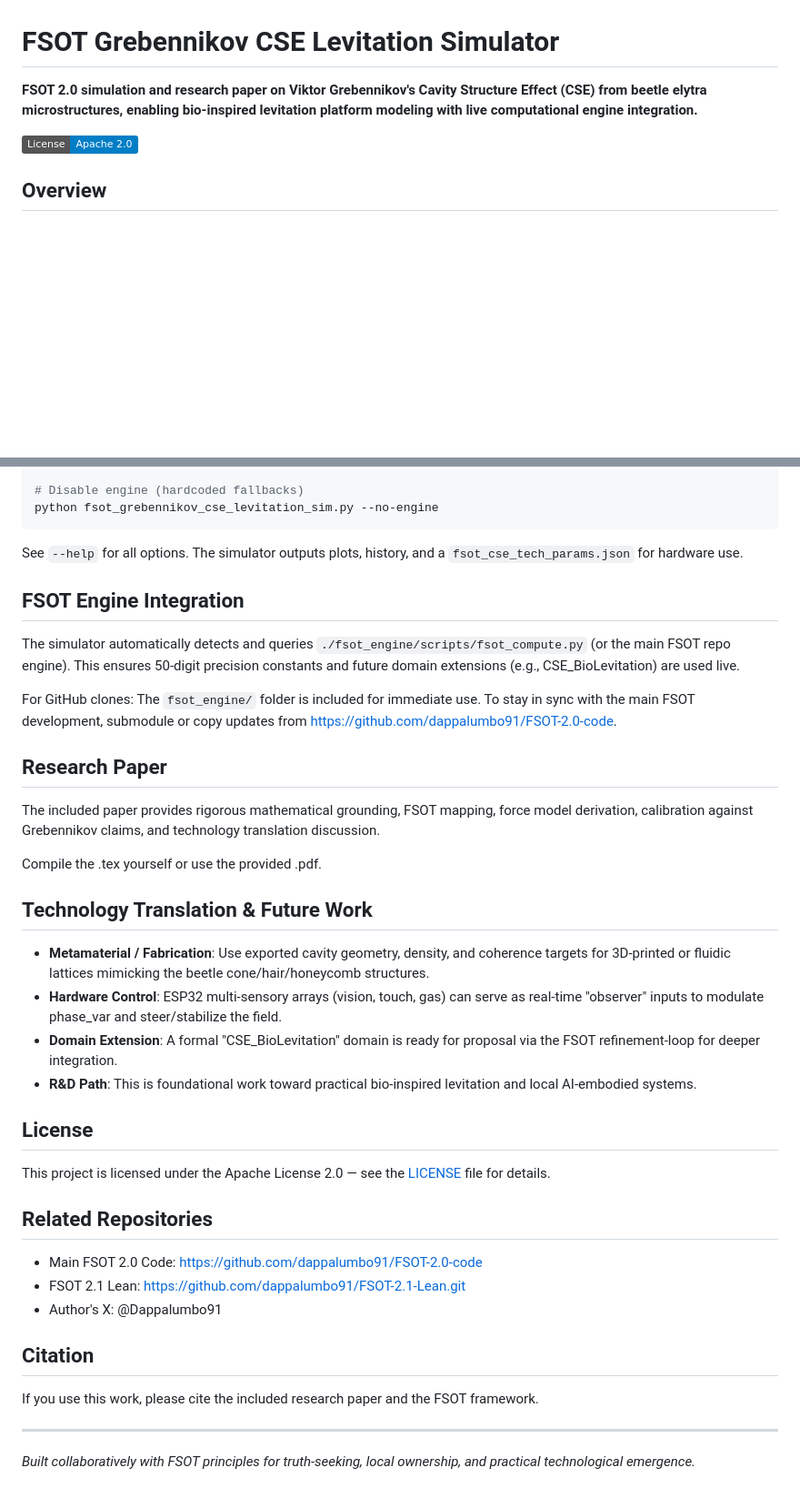
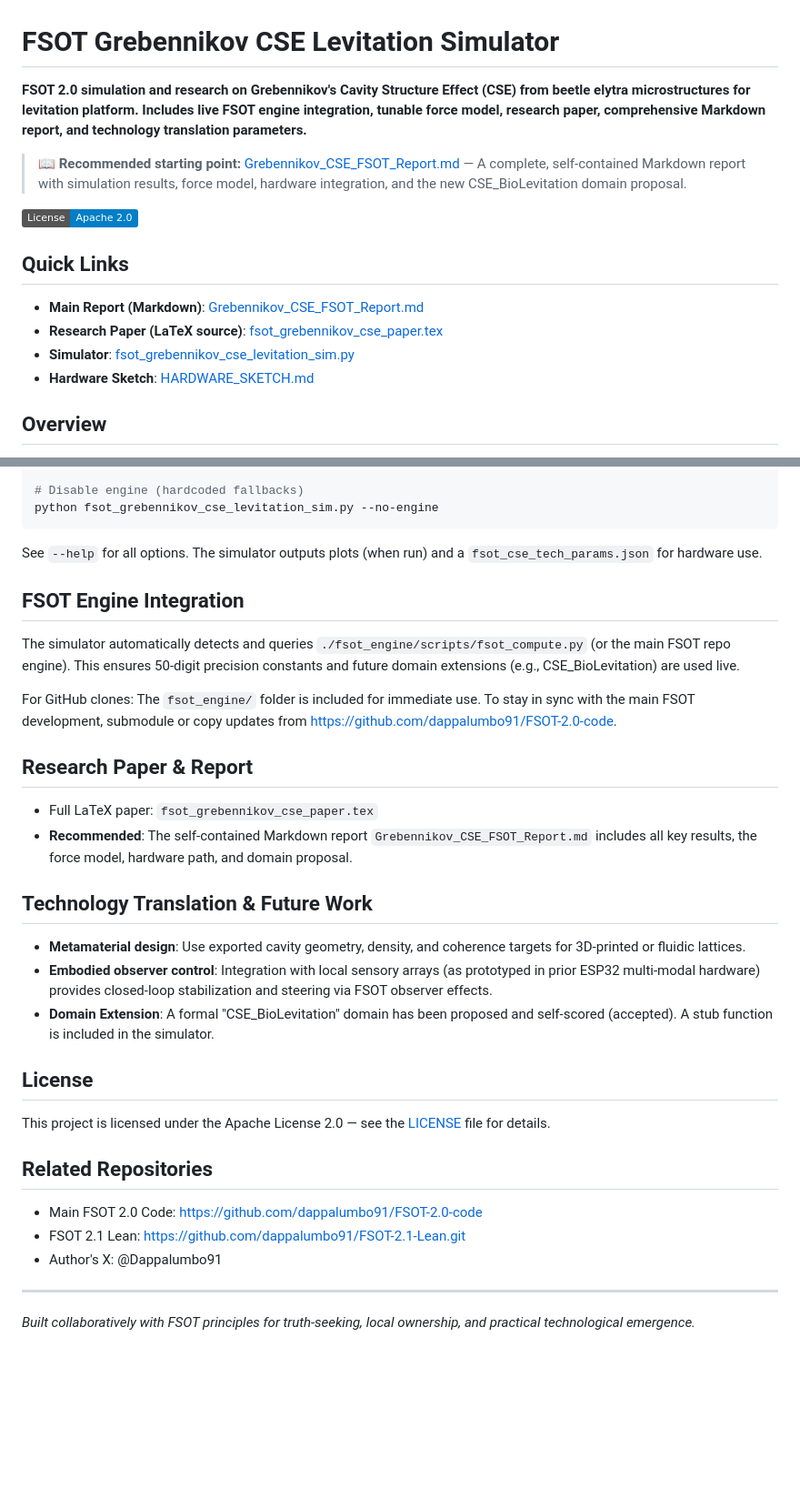
Before and after one commit to dappalumbo91/fsot-grebennikov-cse-levitation, a Markdown page: README.md, 2 parts joined by grey strips. Shown at 91% size. GitHub-like rendering; badges without logos; blank space fills up the shorter version.

Commit message:
Update README to prominently feature the new comprehensive Markdown report (Grebennikov_CSE_FSOT_Report.md) at the top. Also added domain stub function to simulator.

````diff
--- a/README.md
+++ b/README.md
@@ -1,8 +1,16 @@
 # FSOT Grebennikov CSE Levitation Simulator
 
-**FSOT 2.0 simulation and research paper on Viktor Grebennikov's Cavity Structure Effect (CSE) from beetle elytra microstructures, enabling bio-inspired levitation platform modeling with live computational engine integration.**
+**FSOT 2.0 simulation and research on Grebennikov's Cavity Structure Effect (CSE) from beetle elytra microstructures for levitation platform. Includes live FSOT engine integration, tunable force model, research paper, comprehensive Markdown report, and technology translation parameters.**
+
+> **📖 Recommended starting point:** [Grebennikov_CSE_FSOT_Report.md](Grebennikov_CSE_FSOT_Report.md) — A complete, self-contained Markdown report with simulation results, force model, hardware integration, and the new CSE_BioLevitation domain proposal.
 
 [![License: Apache 2.0](https://img.shields.io/badge/License-Apache%202.0-blue.svg)](https://opensource.org/licenses/Apache-2.0)
+
+## Quick Links
+- **Main Report (Markdown)**: [Grebennikov_CSE_FSOT_Report.md](Grebennikov_CSE_FSOT_Report.md)
+- **Research Paper (LaTeX source)**: [fsot_grebennikov_cse_paper.tex](fsot_grebennikov_cse_paper.tex)
+- **Simulator**: [fsot_grebennikov_cse_levitation_sim.py](fsot_grebennikov_cse_levitation_sim.py)
+- **Hardware Sketch**: [HARDWARE_SKETCH.md](HARDWARE_SKETCH.md)
 
 ## Overview
 
@@ -41,7 +41,7 @@ python fsot_grebennikov_cse_levitation_sim.py --live-engine
 python fsot_grebennikov_cse_levitation_sim.py --no-engine
 ```
 
-See `--help` for all options. The simulator outputs plots, history, and a `fsot_cse_tech_params.json` for hardware use.
+See `--help` for all options. The simulator outputs plots (when run) and a `fsot_cse_tech_params.json` for hardware use.
 
 ## FSOT Engine Integration
 
@@ -49,18 +49,16 @@ The simulator automatically detects and queries `./fsot_engine/scripts/fsot_comp
 
 For GitHub clones: The `fsot_engine/` folder is included for immediate use. To stay in sync with the main FSOT development, submodule or copy updates from https://github.com/dappalumbo91/FSOT-2.0-code.
 
-## Research Paper
+## Research Paper & Report
 
-The included paper provides rigorous mathematical grounding, FSOT mapping, force model derivation, calibration against Grebennikov claims, and technology translation discussion.
-
-Compile the .tex yourself or use the provided .pdf.
+- Full LaTeX paper: `fsot_grebennikov_cse_paper.tex`
+- **Recommended**: The self-contained Markdown report `Grebennikov_CSE_FSOT_Report.md` includes all key results, the force model, hardware path, and domain proposal.
 
 ## Technology Translation & Future Work
 
-- **Metamaterial / Fabrication**: Use exported cavity geometry, density, and coherence targets for 3D-printed or fluidic lattices mimicking the beetle cone/hair/honeycomb structures.
-- **Hardware Control**: ESP32 multi-sensory arrays (vision, touch, gas) can serve as real-time "observer" inputs to modulate phase_var and steer/stabilize the field.
-- **Domain Extension**: A formal "CSE_BioLevitation" domain is ready for proposal via the FSOT refinement-loop for deeper integration.
-- **R&D Path**: This is foundational work toward practical bio-inspired levitation and local AI-embodied systems.
+- **Metamaterial design**: Use exported cavity geometry, density, and coherence targets for 3D-printed or fluidic lattices.
+- **Embodied observer control**: Integration with local sensory arrays (as prototyped in prior ESP32 multi-modal hardware) provides closed-loop stabilization and steering via FSOT observer effects.
+- **Domain Extension**: A formal "CSE_BioLevitation" domain has been proposed and self-scored (accepted). A stub function is included in the simulator.
 
 ## License
 
@@ -72,10 +70,6 @@ This project is licensed under the Apache License 2.0 — see the [LICENSE](LICE
 - FSOT 2.1 Lean: https://github.com/dappalumbo91/FSOT-2.1-Lean.git
 - Author's X: @Dappalumbo91
 
-## Citation
-
-If you use this work, please cite the included research paper and the FSOT framework.
-
 ---
 
 *Built collaboratively with FSOT principles for truth-seeking, local ownership, and practical technological emergence.*
````
Also changed, not shown: other parts of README.md (+1 -9 lines).
